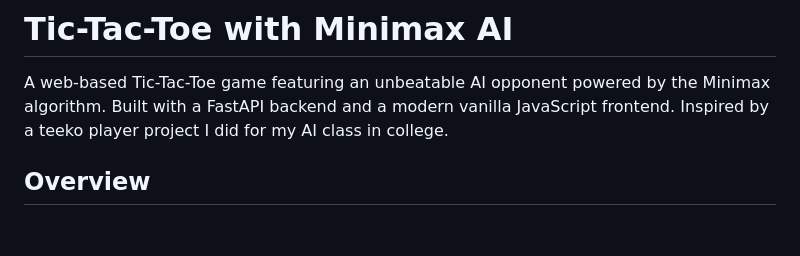
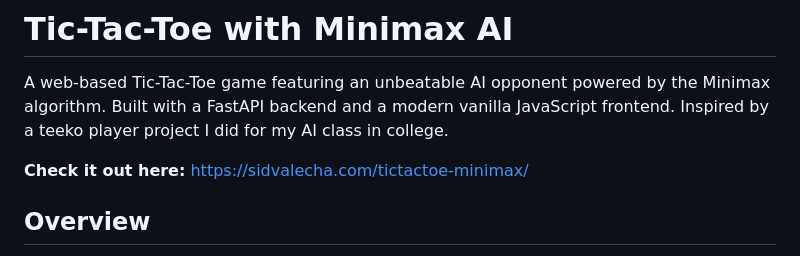
Before and after one commit to sid-valecha/tictactoe-minimax, a Markdown page: README.md, the part around the change. GitHub-like rendering; blank space fills up the shorter version.

Commit message:
Add demo link to README
Added a link to the live demo of the Tic-Tac-Toe game.

```diff
--- a/README.md
+++ b/README.md
@@ -1,6 +1,8 @@
 # Tic-Tac-Toe with Minimax AI
 
 A web-based Tic-Tac-Toe game featuring an unbeatable AI opponent powered by the Minimax algorithm. Built with a FastAPI backend and a modern vanilla JavaScript frontend. Inspired by a teeko player project I did for my AI class in college.
+
+**Check it out here:** https://sidvalecha.com/tictactoe-minimax/
 
 ## Overview
 
```
